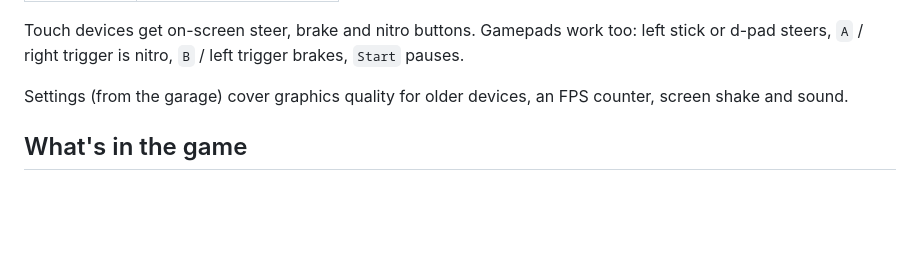
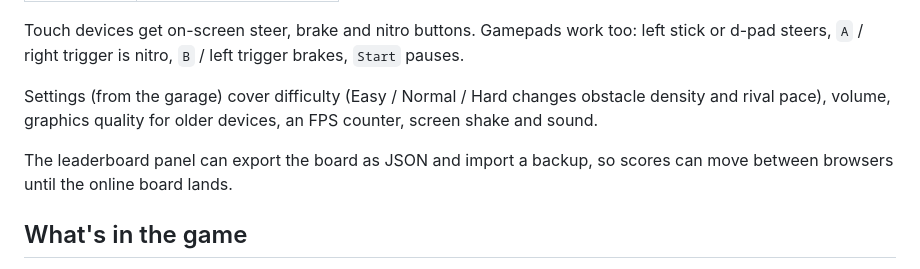
Before and after one commit to markchweya/YTGame, a Markdown page: README.md, the part around the change. GitHub-like rendering; blank space fills up the shorter version.

Commit message:
Document difficulty presets and leaderboard backups

```diff
--- a/README.md
+++ b/README.md
@@ -28,8 +28,12 @@ Touch devices get on-screen steer, brake and nitro buttons. Gamepads work too:
 left stick or d-pad steers, `A` / right trigger is nitro, `B` / left trigger brakes,
 `Start` pauses.
 
-Settings (from the garage) cover graphics quality for older devices, an FPS counter,
+Settings (from the garage) cover difficulty (Easy / Normal / Hard changes obstacle
+density and rival pace), volume, graphics quality for older devices, an FPS counter,
 screen shake and sound.
+
+The leaderboard panel can export the board as JSON and import a backup, so scores can
+move between browsers until the online board lands.
 
 ## What's in the game
 
```
